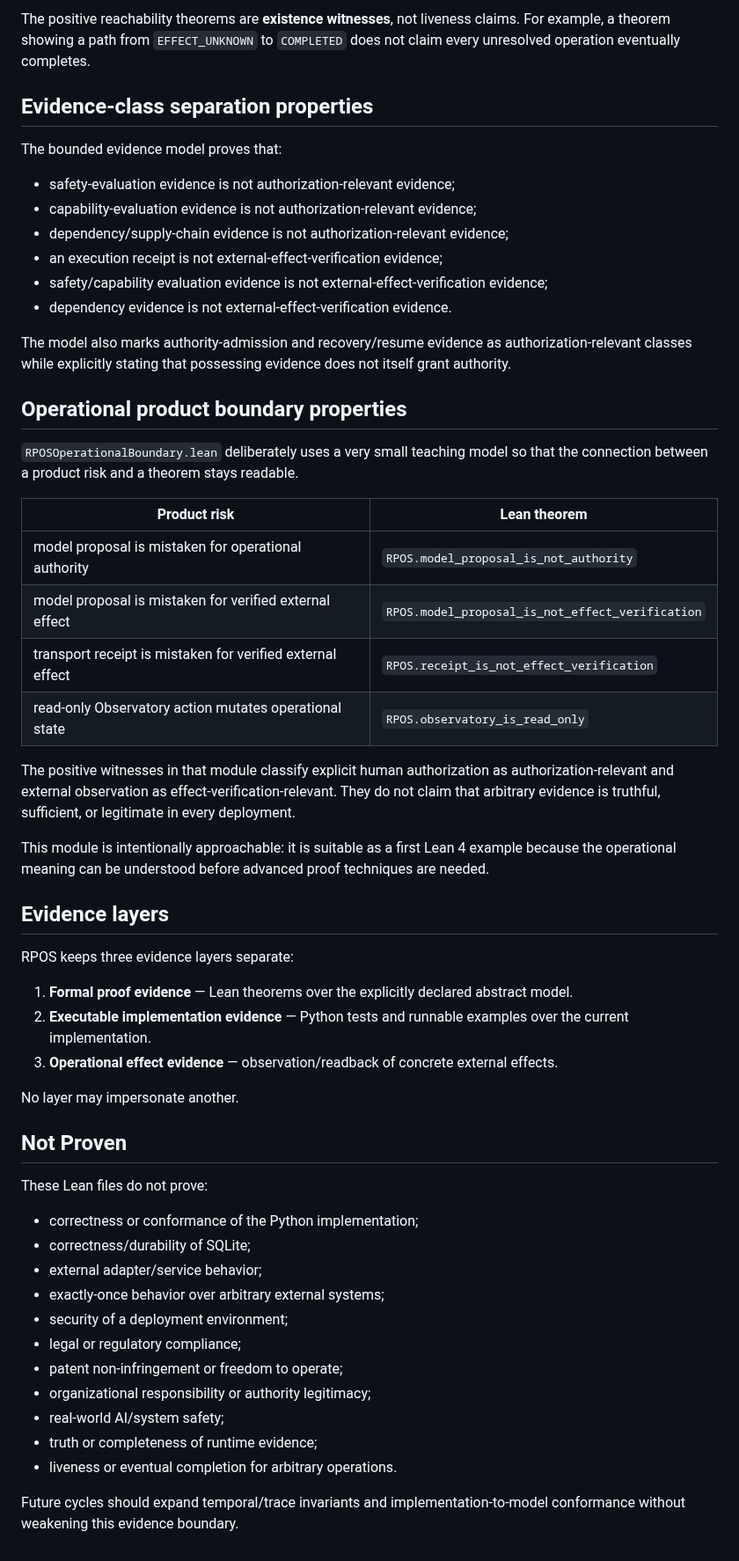
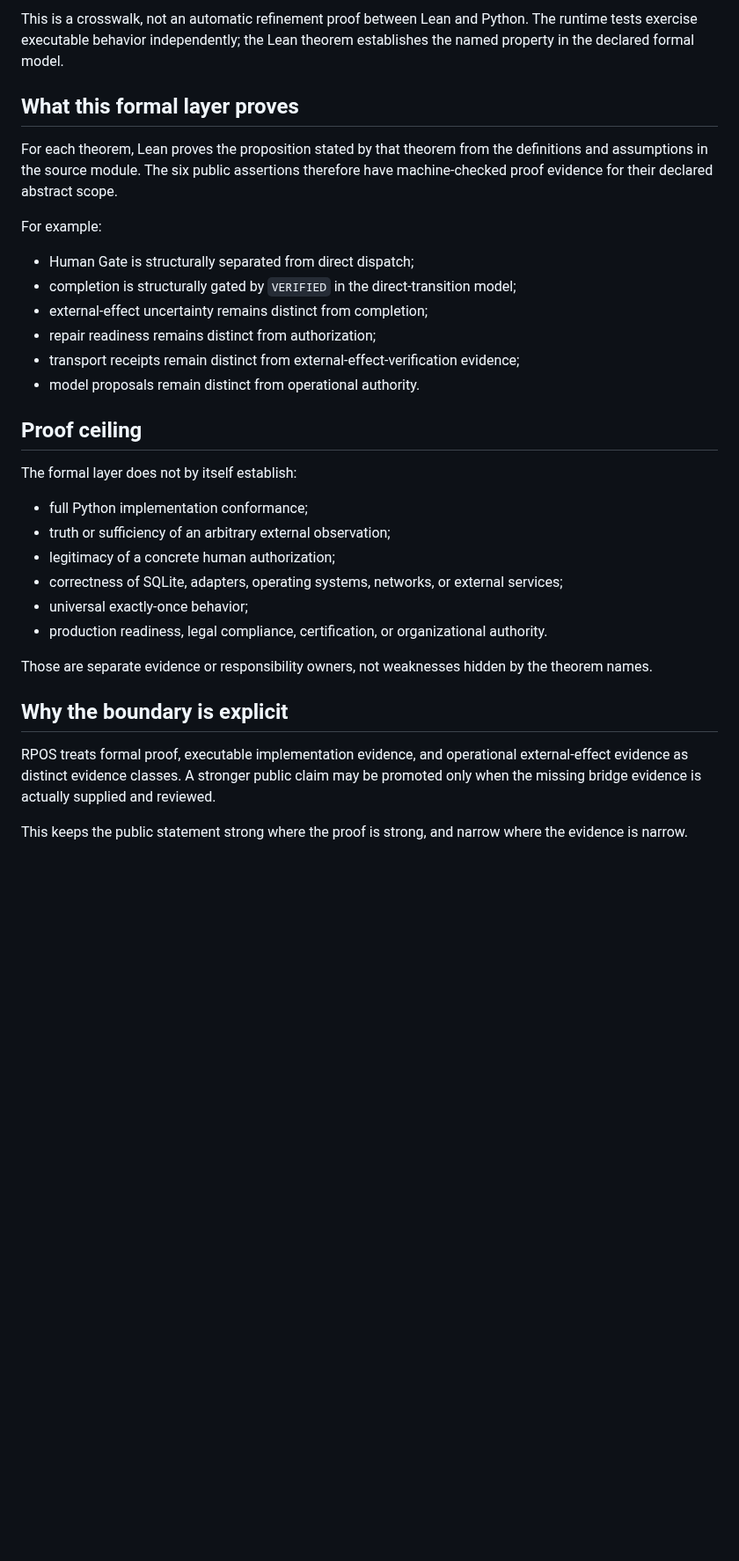
Before and after one commit to YutoriKomeiji/responsibility-pathway-os, a Markdown page: formal/lean/README.md, the part around one of its changes. Shown at 88% size. GitHub-like rendering; blank space fills up the shorter version.

```diff
--- a/formal/lean/README.md
+++ b/formal/lean/README.md
@@ -48,58 +63,34 @@ This evidence means that the theorem sources listed below are accepted by the co
 
-The positive reachability theorems are **existence witnesses**, not liveness claims. For example, a theorem showing a path from `EFFECT_UNKNOWN` to `COMPLETED` does not claim every unresolved operation eventually completes.
+This is a crosswalk, not an automatic refinement proof between Lean and Python. The runtime tests exercise executable behavior independently; the Lean theorem establishes the named property in the declared formal model.
 
-## Evidence-class separation properties
+## What this formal layer proves
 
-The bounded evidence model proves that:
+For each theorem, Lean proves the proposition stated by that theorem from the definitions and assumptions in the source module. The six public assertions therefore have machine-checked proof evidence for their declared abstract scope.
 
-- safety-evaluation evidence is not authorization-relevant evidence;
-- capability-evaluation evidence is not authorization-relevant evidence;
-- dependency/supply-chain evidence is not authorization-relevant evidence;
-- an execution receipt is not external-effect-verification evidence;
-- safety/capability evaluation evidence is not external-effect-verification evidence;
-- dependency evidence is not external-effect-verification evidence.
+For example:
 
-The model also marks authority-admission and recovery/resume evidence as authorization-relevant classes while explicitly stating that possessing evidence does not itself grant authority.
+- Human Gate is structurally separated from direct dispatch;
+- completion is structurally gated by `VERIFIED` in the direct-transition model;
+- external-effect uncertainty remains distinct from completion;
+- repair readiness remains distinct from authorization;
+- transport receipts remain distinct from external-effect-verification evidence;
+- model proposals remain distinct from operational authority.
 
-## Operational product boundary properties
+## Proof ceiling
 
-`RPOSOperationalBoundary.lean` deliberately uses a very small teaching model so that the connection between a product risk and a theorem stays readable.
+The formal layer does not by itself establish:
 
-| Product risk | Lean theorem |
-|---|---|
-| model proposal is mistaken for operational authority | `RPOS.model_proposal_is_not_authority` |
-| model proposal is mistaken for verified external effect | `RPOS.model_proposal_is_not_effect_verification` |
-| transport receipt is mistaken for verified external effect | `RPOS.receipt_is_not_effect_verification` |
-| read-only Observatory action mutates operational state | `RPOS.observatory_is_read_only` |
+- full Python implementation conformance;
+- truth or sufficiency of an arbitrary external observation;
+- legitimacy of a concrete human authorization;
+- correctness of SQLite, adapters, operating systems, networks, or external services;
+- universal exactly-once behavior;
+- production readiness, legal compliance, certification, or organizational authority.
 
-The positive witnesses in that module classify explicit human authorization as authorization-relevant and external observation as effect-verification-relevant. They do not claim that arbitrary evidence is truthful, sufficient, or legitimate in every deployment.
+Those are separate evidence or responsibility owners, not weaknesses hidden by the theorem names.
 
-This module is intentionally approachable: it is suitable as a first Lean 4 example because the operational meaning can be understood before advanced proof techniques are needed.
+## Why the boundary is explicit
 
-## Evidence layers
+RPOS treats formal proof, executable implementation evidence, and operational external-effect evidence as distinct evidence classes. A stronger public claim may be promoted only when the missing bridge evidence is actually supplied and reviewed.
 
-RPOS keeps three evidence layers separate:
-
-1. **Formal proof evidence** — Lean theorems over the explicitly declared abstract model.
-2. **Executable implementation evidence** — Python tests and runnable examples over the current implementation.
-3. **Operational effect evidence** — observation/readback of concrete external effects.
-
-No layer may impersonate another.
-
-## Not Proven
-
-These Lean files do not prove:
-
-- correctness or conformance of the Python implementation;
-- correctness/durability of SQLite;
-- external adapter/service behavior;
-- exactly-once behavior over arbitrary external systems;
-- security of a deployment environment;
-- legal or regulatory compliance;
-- patent non-infringement or freedom to operate;
-- organizational responsibility or authority legitimacy;
-- real-world AI/system safety;
-- truth or completeness of runtime evidence;
-- liveness or eventual completion for arbitrary operations.
-
-Future cycles should expand temporal/trace invariants and implementation-to-model conformance without weakening this evidence boundary.
+This keeps the public statement strong where the proof is strong, and narrow where the evidence is narrow.
```
Also changed, not shown: other parts of formal/lean/README.md (+47 -32 lines).
